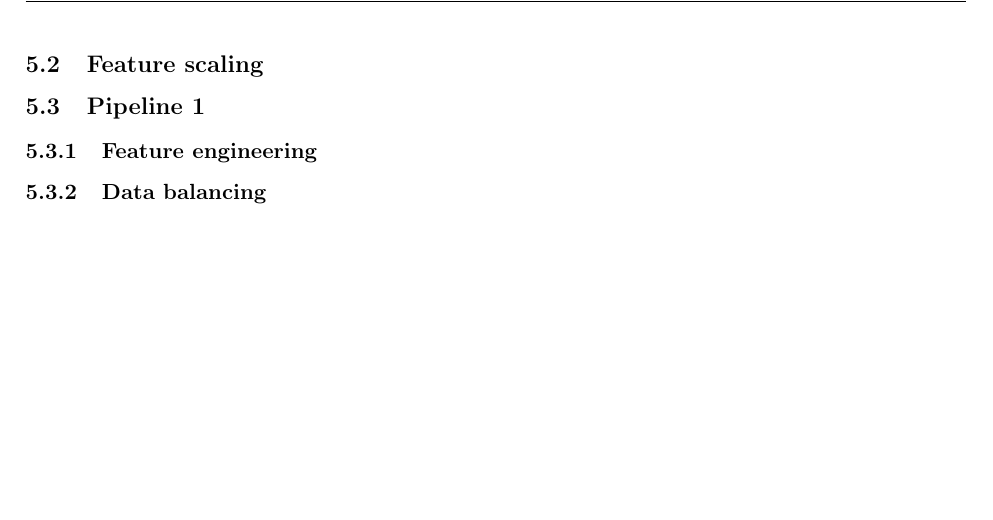
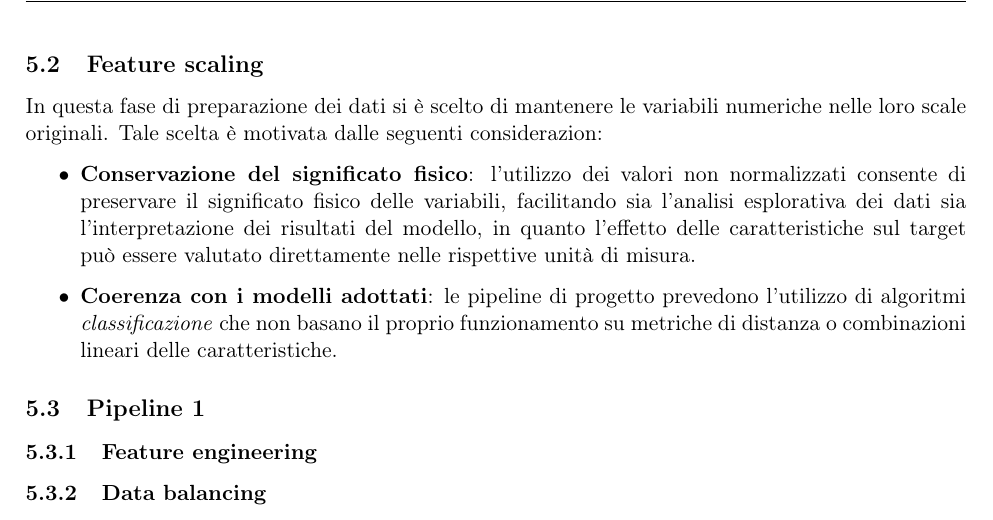
Before and after one commit to jupex69/IGEA, a LaTeX document (docs/IGEA.tex): part of page 10 of 10 before the commit and part of page 10 of 11 after it, cut so that both start at the same text, the shorter picture padded with empty space. Compiled offline with pdfLaTeX.

Commit message:
docs - Feature scaling

```diff
--- a/docs/IGEA.tex
+++ b/docs/IGEA.tex
@@ -474,6 +474,13 @@ Corso di Fondamenti di Intelligenza Artificiale - Prof. F. Palomba}
     % ==========================================
 
     \subsection{Feature scaling}
+        In questa fase di preparazione dei dati si è scelto di mantenere le variabili numeriche nelle loro scale originali.
+        Tale scelta è motivata dalle seguenti considerazion:
+
+        \begin{itemize}
+            \item \textbf{Conservazione del significato fisico}: l'utilizzo dei valori non normalizzati consente di preservare il significato fisico delle variabili, facilitando sia l'analisi esplorativa dei dati sia l’interpretazione dei risultati del modello, in quanto l’effetto delle caratteristiche sul target può essere valutato direttamente nelle rispettive unità di misura.
+            \item \textbf{Coerenza con i modelli adottati}: le pipeline di progetto prevedono l'utilizzo di algoritmi \textit{classificazione} che non basano il proprio funzionamento su metriche di distanza o combinazioni lineari delle caratteristiche.
+        \end{itemize}
 
     % ==========================================
     %              PIPELINE 1
```
